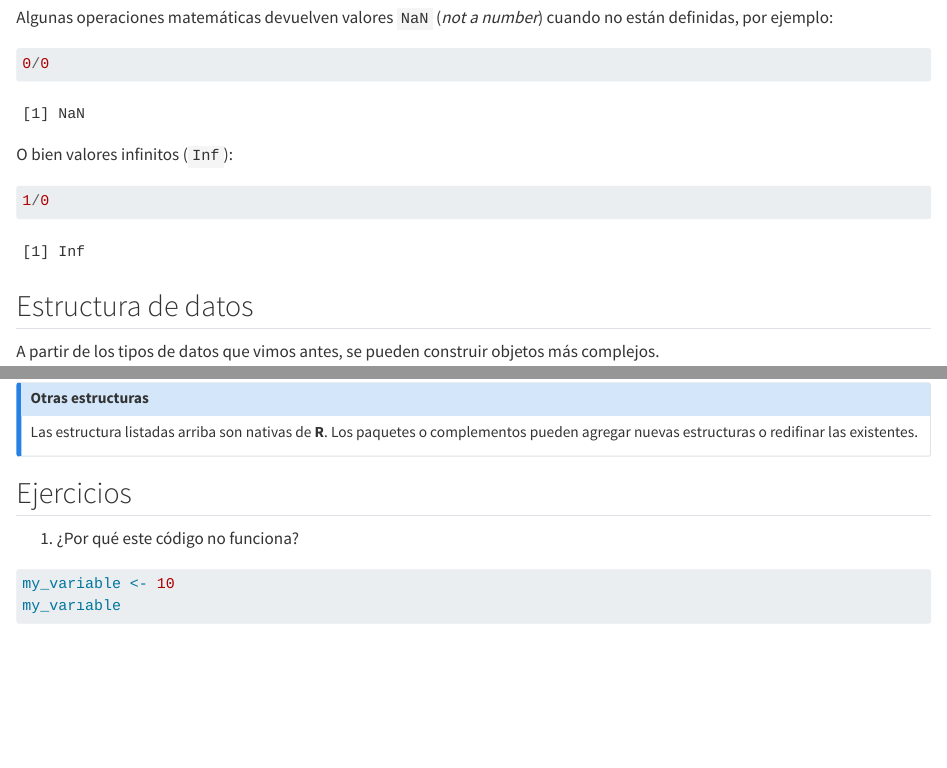
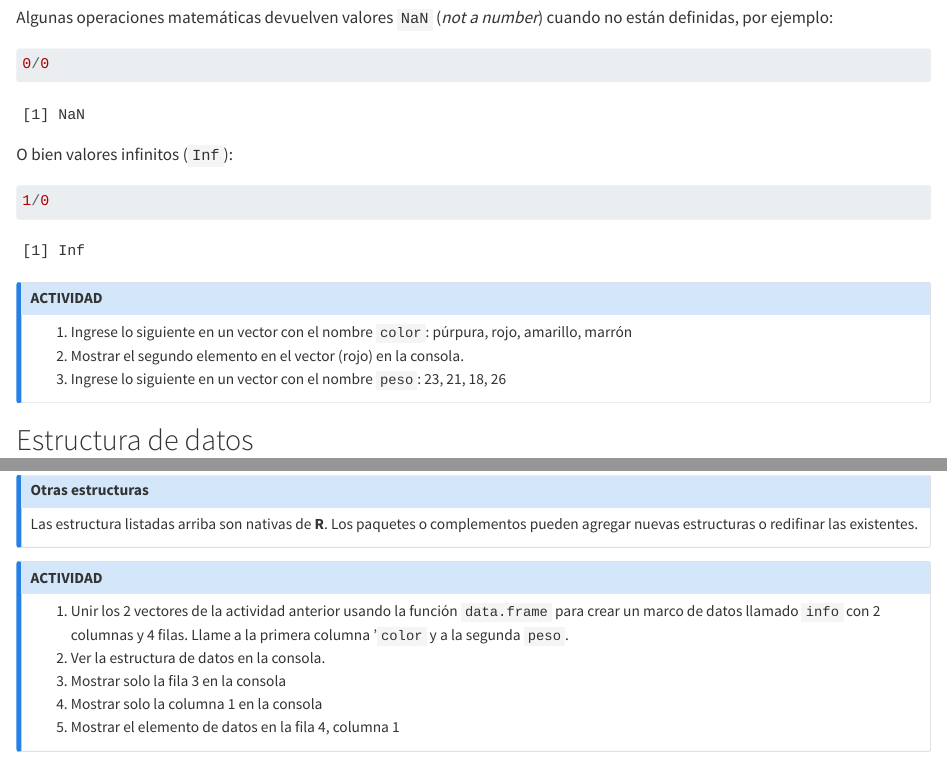
Before and after one commit to Estadistica-FCA/intro_R, a Quarto document (02_basics.qmd): the page in a window 1100 px wide, from 8590 px down before the commit and from 8700 px down after it, so that both start at the same text, and a second part further down, joined at a grey line. Rendered offline with R 4.5, knitr and Pandoc in place of Quarto, with nearby package versions; some code elsewhere in the file could not run offline.

Commit message:
actividades

````diff
--- a/02_basics.qmd
+++ b/02_basics.qmd
@@ -390,6 +398,16 @@ O bien valores infinitos (`Inf`):
 1/0
 ```
 
+::: {.callout-note icon=false}
+
+### ACTIVIDAD
+
+1. Ingrese lo siguiente en un vector con el nombre `color`: púrpura, rojo, amarillo, marrón
+2. Mostrar el segundo elemento en el vector (rojo) en la consola.
+3. Ingrese lo siguiente en un vector con el nombre `peso`: 23, 21, 18, 26
+
+:::
+
 ## Estructura de datos
 
 A partir de los tipos de datos que vimos antes, se pueden construir objetos más complejos.
@@ -502,11 +520,14 @@ Las estructura listadas arriba son nativas de **R**. Los paquetes o complementos
 
 :::
 
-## Ejercicios
+::: {.callout-note icon=false}
 
-1. ¿Por qué este código no funciona?
+### ACTIVIDAD
 
-```{r}
-my_variable <- 10
-my_varıable
-```
+1. Unir los 2 vectores de la actividad anterior usando la función `data.frame` para crear un marco de datos llamado `info` con 2 columnas y 4 filas. Llame a la primera columna '`color` y a la segunda `peso`.
+2. Ver la estructura de datos en la consola.
+3. Mostrar solo la fila 3 en la consola
+4. Mostrar solo la columna 1 en la consola
+5. Mostrar el elemento de datos en la fila 4, columna 1
+
+:::
````
Also changed, not shown: 02_basics.qmd (10 more changed lines).
